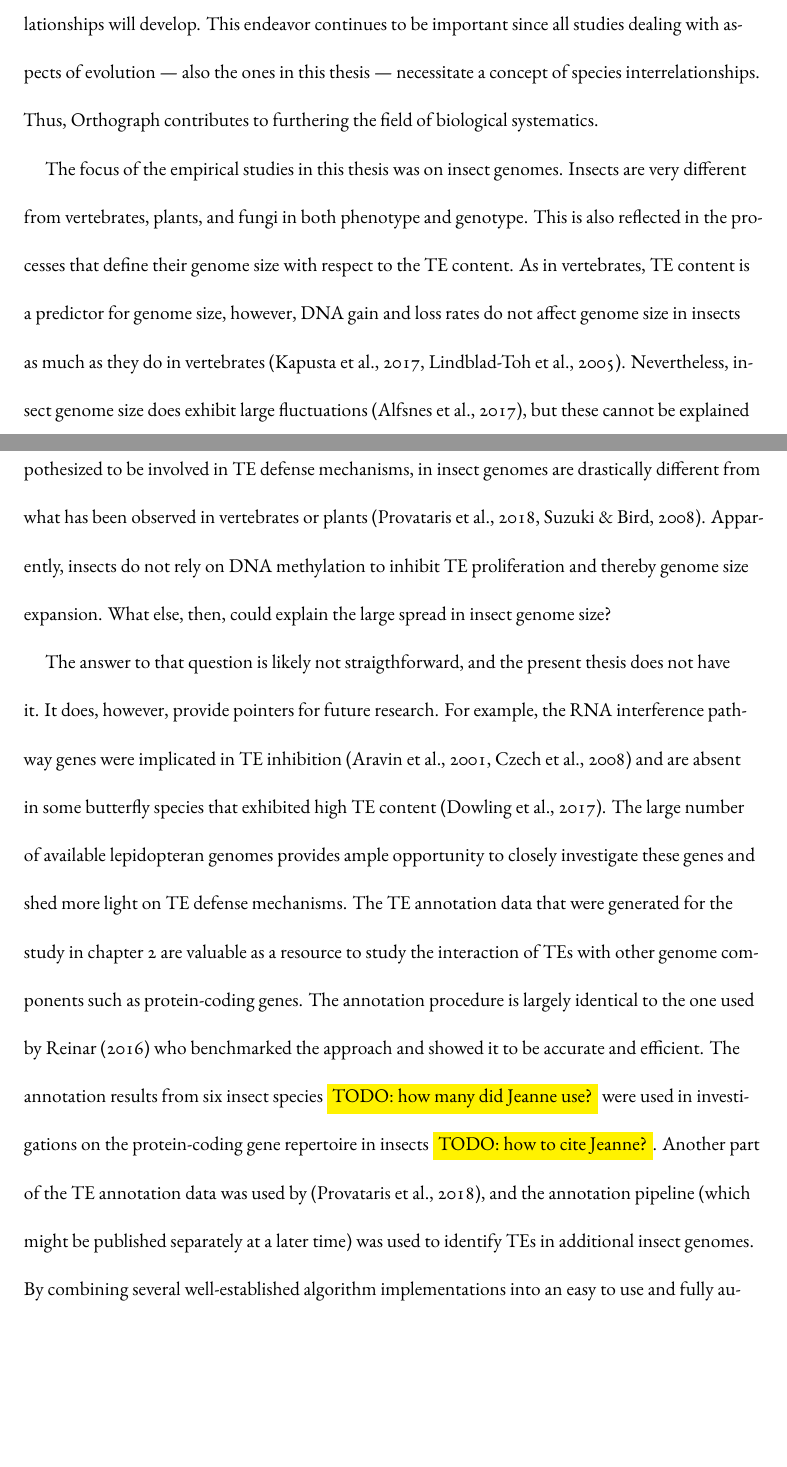
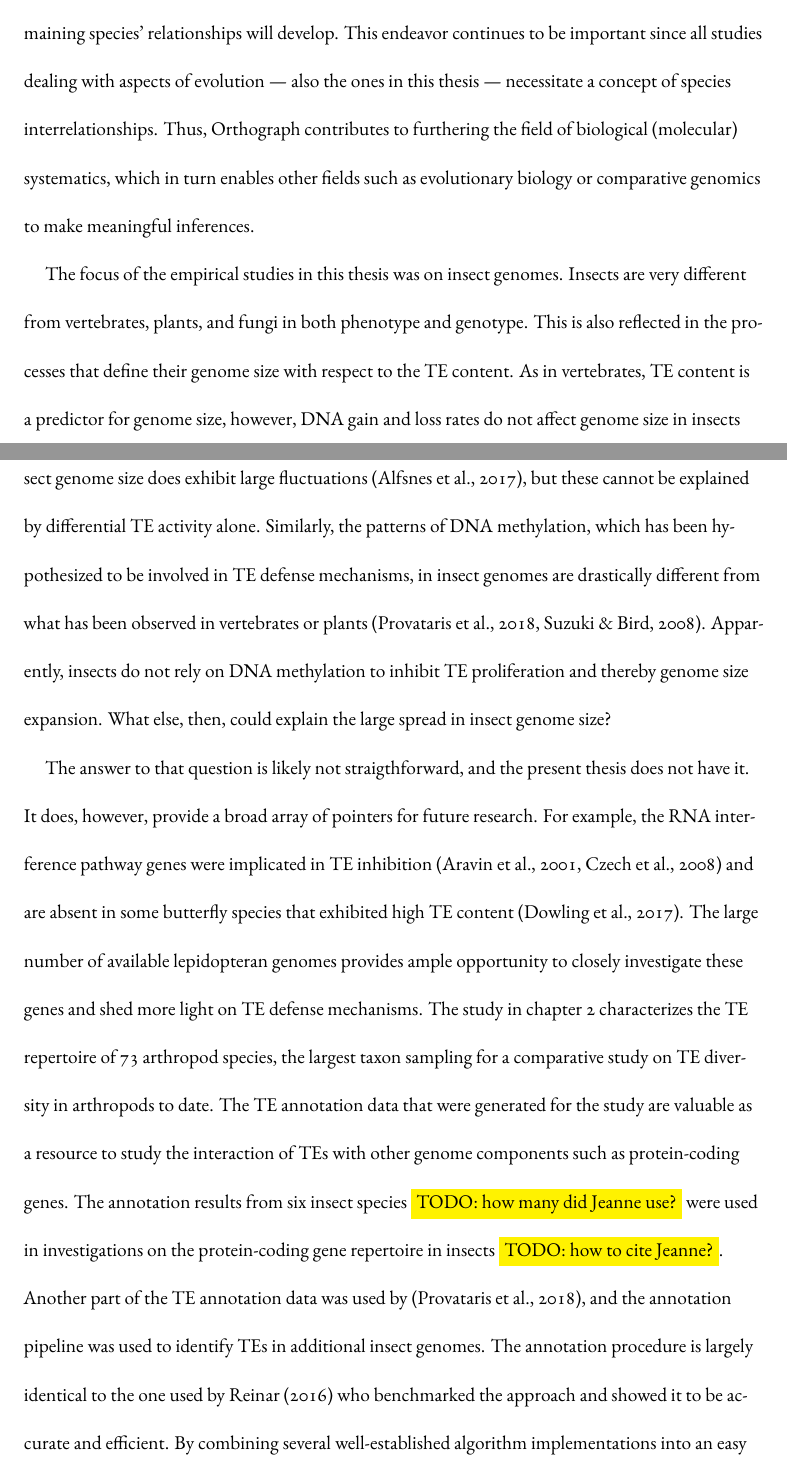
Before and after one commit to mptrsen/dissertation, a LaTeX thesis (dissertation.tex, which reads chapters/conclusion.tex): two parts of pages 75 and 76 of 123, joined at a grey line, cut so that both start at the same text, the shorter picture padded with empty space. Compiled offline with XeLaTeX.

Commit message:
Update some paras

```diff
--- a/chapters/conclusion.tex
+++ b/chapters/conclusion.tex
@@ -36,15 +36,17 @@ relationships will develop. This endeavor continues to be important
 since all studies dealing with aspects of evolution --- also the ones in
 this thesis --- necessitate a concept of species interrelationships.
 Thus, Orthograph contributes to furthering the field of biological
-systematics.
+(molecular) systematics, which in turn enables other fields such as
+evolutionary biology or comparative genomics to make meaningful
+inferences.
 
 The focus of the empirical studies in this thesis was on insect genomes.
-Insects are very different from vertebrates, plants, and fungi in both phenotype
-and genotype. This is also reflected in the processes that define their
-genome size with respect to the TE content. As in vertebrates, TE
-content is a predictor for genome size, however,  DNA gain and loss
-rates do not affect genome size in insects as much as they do in
-vertebrates \citep{Kapusta2017-1,Lindblad-Toh2005}.  Nevertheless,
+Insects are very different from vertebrates, plants, and fungi in both
+phenotype and genotype. This is also reflected in the processes that
+define their genome size with respect to the TE content. As in
+vertebrates, TE content is a predictor for genome size, however,  DNA
+gain and loss rates do not affect genome size in insects as much as they
+do in vertebrates \citep{Kapusta2017-1,Lindblad-Toh2005}.  Nevertheless,
 insect genome size does exhibit large fluctuations \citep{Alfsnes2017},
 but these cannot be explained by differential TE activity alone.
 Similarly, the patterns of DNA methylation, which has been hypothesized
@@ -56,27 +58,29 @@ size expansion. What else, then, could explain the large spread in
 insect genome size?
 
 The answer to that question is likely not straigthforward, and the
-present thesis does not have it. It does, however, provide pointers for
-future research. For example, the RNA interference pathway genes were
-implicated in TE inhibition \citep{Aravin2001,Czech2008} and are absent
-in some butterfly species that exhibited high TE content
-\citep{Dowling2017}.  The large number of available lepidopteran genomes
-provides ample opportunity to closely investigate these genes and shed
-more light on TE defense mechanisms.  The TE annotation data that were
-generated for the study in chapter \ref{cha:mobilome} are valuable as a
-resource to study the interaction of TEs with other genome components
-such as protein-coding genes. The annotation procedure is largely
+present thesis does not have it. It does, however, provide a broad array
+of pointers for future research. For example, the RNA interference
+pathway genes were implicated in TE inhibition
+\citep{Aravin2001,Czech2008} and are absent in some butterfly species
+that exhibited high TE content \citep{Dowling2017}. The large number of
+available lepidopteran genomes provides ample opportunity to closely
+investigate these genes and shed more light on TE defense mechanisms.
+The study in chapter \ref{cha:mobilome} characterizes the TE repertoire
+of 73 arthropod species, the largest taxon sampling for a comparative
+study on TE diversity in arthropods to date. The TE annotation data
+that were generated for the study are valuable as a resource to study
+the interaction of TEs with other genome components such as
+protein-coding genes. The annotation results from six insect species
+\todo{how many did Jeanne use?} were used in investigations on the
+protein-coding gene repertoire in insects \todo{how to cite Jeanne?}.
+Another part of the TE annotation data was used by
+\citep{Provataris2018}, and the annotation pipeline was used to identify
+TEs in additional insect genomes. The annotation procedure is largely
 identical to the one used by \citet{Reinar2016} who benchmarked the
-approach and showed it to be accurate and efficient. The annotation
-results from six insect species \todo{how many did Jeanne use?} were
-used in investigations on the protein-coding gene repertoire in insects
-\todo{how to cite Jeanne?}. Another part of the TE annotation data was
-used by \citep{Provataris2018}, and the annotation pipeline (which might
-be published separately at a later time) was used to identify TEs in
-additional insect genomes. By combining several well-established
-algorithm implementations into an easy to use and fully automated
-pipeline, the shell script provides a tool to reliably annotate TEs in
-assembled genomes of non-model species.
+approach and showed it to be accurate and efficient. By combining
+several well-established algorithm implementations into an easy to use
+and fully automated pipeline, the shell script provides a tool to
+reliably annotate TEs in assembled genomes of non-model species.
 
 The construction of a dated phylogeny for over 600 insect and arthropod
 species from the literature and publicly available DNA barcode data is
```
Also changed, not shown: chapters/conclusion.tex (49 more changed lines).
